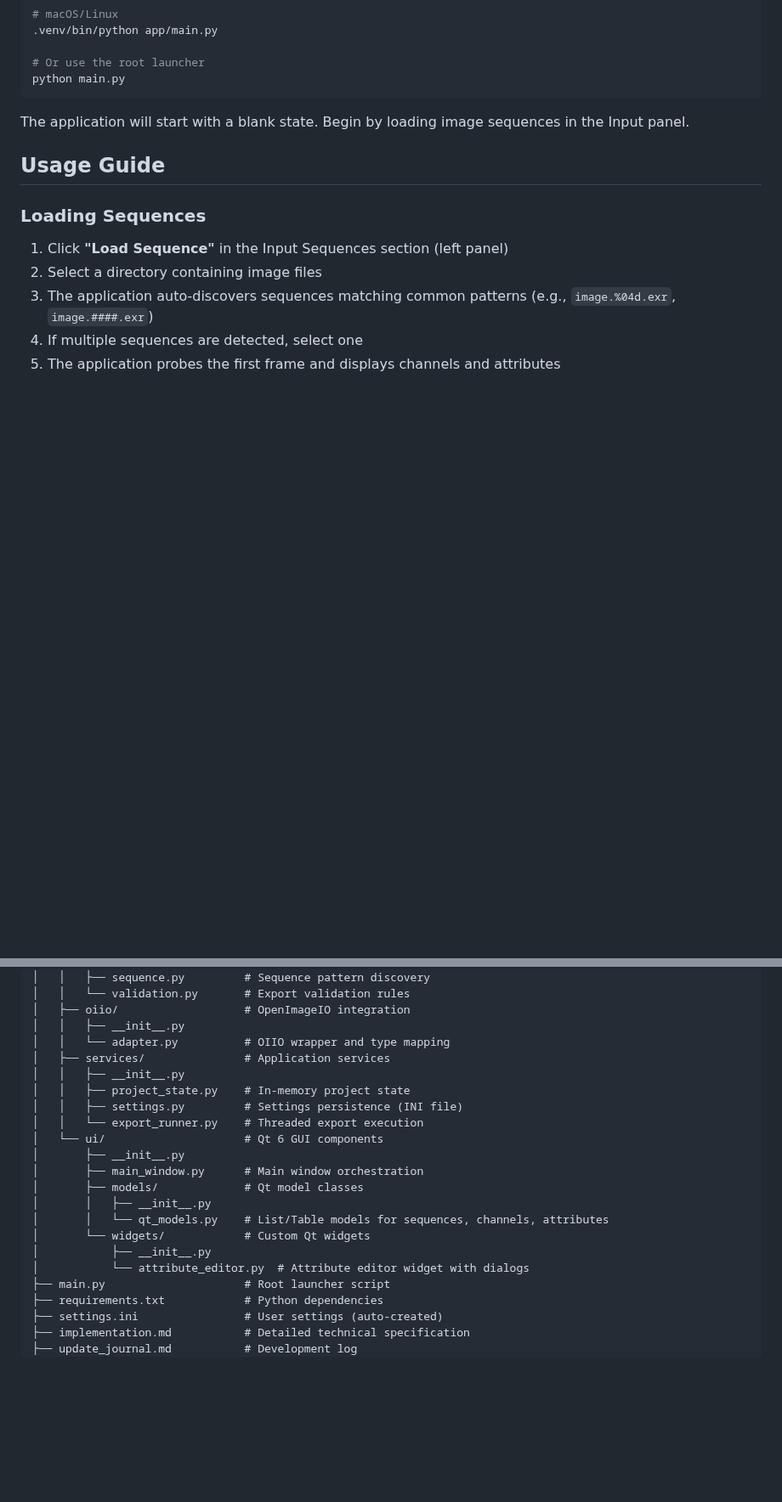
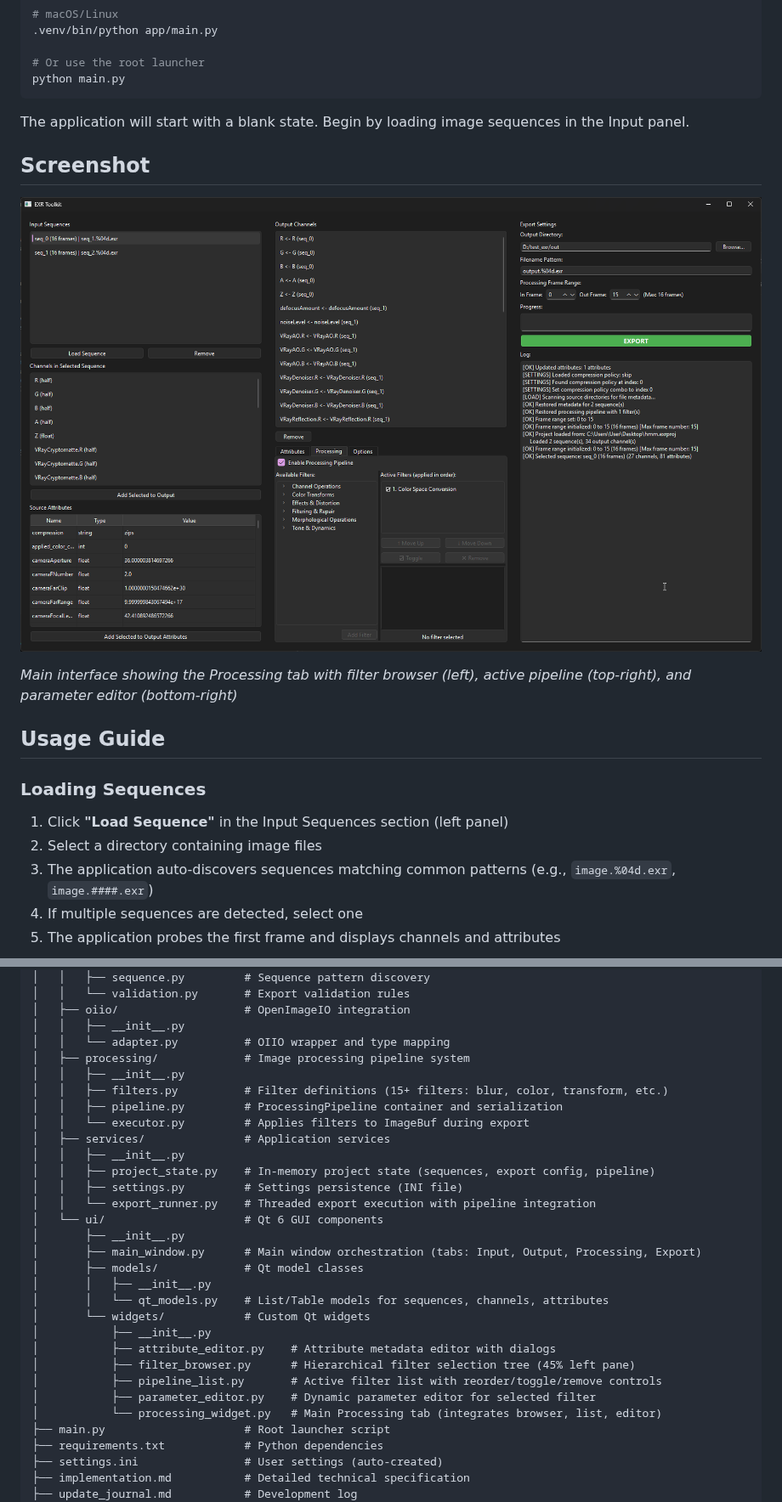
Before and after one commit to aroslanov/EXR-Toolkit, a Markdown page: README.md, 2 parts joined by grey strips. Shown at 85% size. Rendered like a GitHub page; pictures changed too: assets/screenshot.png (added); blank space fills up the shorter version.

```diff
--- a/README.md
+++ b/README.md
@@ -79,6 +102,12 @@ python main.py
 
 The application will start with a blank state. Begin by loading image sequences in the Input panel.
 
+## Screenshot
+
+![EXR Toolkit Interface](./assets/screenshot.png)
+
+*Main interface showing the Processing tab with filter browser (left), active pipeline (top-right), and parameter editor (bottom-right)*
+
 ## Usage Guide
 
 ### Loading Sequences
@@ -155,20 +207,29 @@ EXR_MP/
 │   ├── oiio/                   # OpenImageIO integration
 │   │   ├── __init__.py
 │   │   └── adapter.py          # OIIO wrapper and type mapping
+│   ├── processing/             # Image processing pipeline system
+│   │   ├── __init__.py
+│   │   ├── filters.py          # Filter definitions (15+ filters: blur, color, transform, etc.)
+│   │   ├── pipeline.py         # ProcessingPipeline container and serialization
+│   │   └── executor.py         # Applies filters to ImageBuf during export
 │   ├── services/               # Application services
 │   │   ├── __init__.py
-│   │   ├── project_state.py    # In-memory project state
+│   │   ├── project_state.py    # In-memory project state (sequences, export config, pipeline)
 │   │   ├── settings.py         # Settings persistence (INI file)
-│   │   └── export_runner.py    # Threaded export execution
+│   │   └── export_runner.py    # Threaded export execution with pipeline integration
 │   └── ui/                     # Qt 6 GUI components
 │       ├── __init__.py
-│       ├── main_window.py      # Main window orchestration
+│       ├── main_window.py      # Main window orchestration (tabs: Input, Output, Processing, Export)
 │       ├── models/             # Qt model classes
 │       │   ├── __init__.py
 │       │   └── qt_models.py    # List/Table models for sequences, channels, attributes
 │       └── widgets/            # Custom Qt widgets
 │           ├── __init__.py
-│           └── attribute_editor.py  # Attribute editor widget with dialogs
+│           ├── attribute_editor.py    # Attribute metadata editor with dialogs
+│           ├── filter_browser.py      # Hierarchical filter selection tree (45% left pane)
+│           ├── pipeline_list.py       # Active filter list with reorder/toggle/remove controls
+│           ├── parameter_editor.py    # Dynamic parameter editor for selected filter
+│           └── processing_widget.py   # Main Processing tab (integrates browser, list, editor)
 ├── main.py                     # Root launcher script
 ├── requirements.txt            # Python dependencies
 ├── settings.ini                # User settings (auto-created)
```
Also changed, not shown: other parts of README.md (+75 -7 lines).
